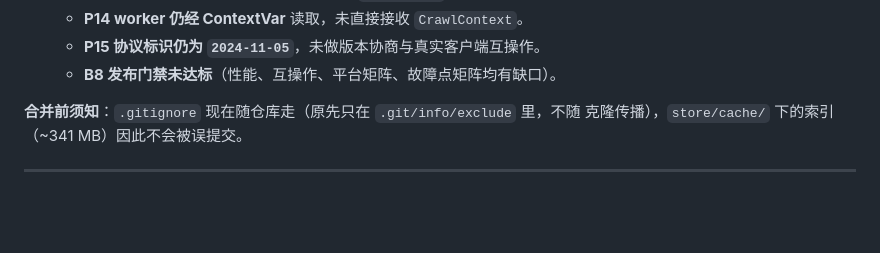
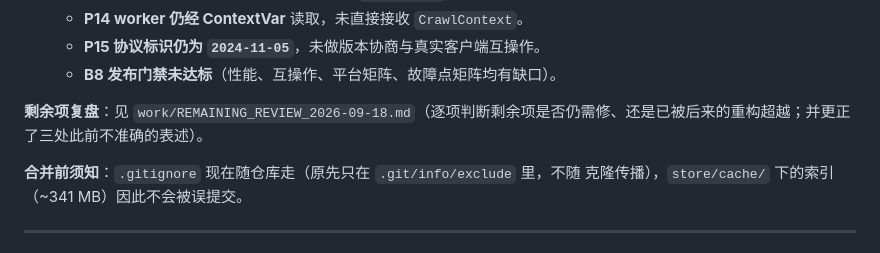
Before and after one commit to omoinoki/sekaisync, a Markdown page: work/CHECKPOINT.md, the part around one of its changes. GitHub-like rendering; blank space fills up the shorter version.

```diff
--- a/work/CHECKPOINT.md
+++ b/work/CHECKPOINT.md
@@ -22,6 +22,8 @@
    - **P14 worker 仍经 ContextVar** 读取，未直接接收 `CrawlContext`。
    - **P15 协议标识仍为 `2024-11-05`**，未做版本协商与真实客户端互操作。
    - **B8 发布门禁未达标**（性能、互操作、平台矩阵、故障点矩阵均有缺口）。
+
+**剩余项复盘**：见 `work/REMAINING_REVIEW_2026-09-18.md`（逐项判断剩余项是否仍需修、还是已被后来的重构超越；并更正了三处此前不准确的表述）。
 
 **合并前须知**：`.gitignore` 现在随仓库走（原先只在 `.git/info/exclude` 里，不随
 克隆传播），`store/cache/` 下的索引（~341 MB）因此不会被误提交。
```
Also changed, not shown: other parts of work/CHECKPOINT.md (+1 -1 lines), work/REMAINING_REVIEW_2026-09-18.md (added, +215 -0 lines).
